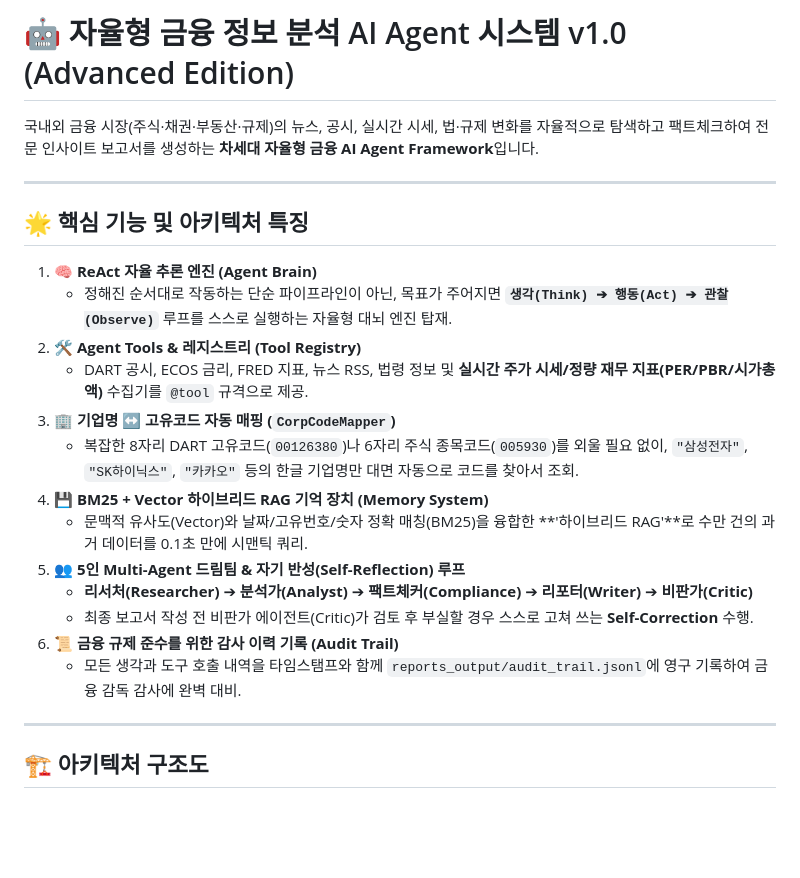
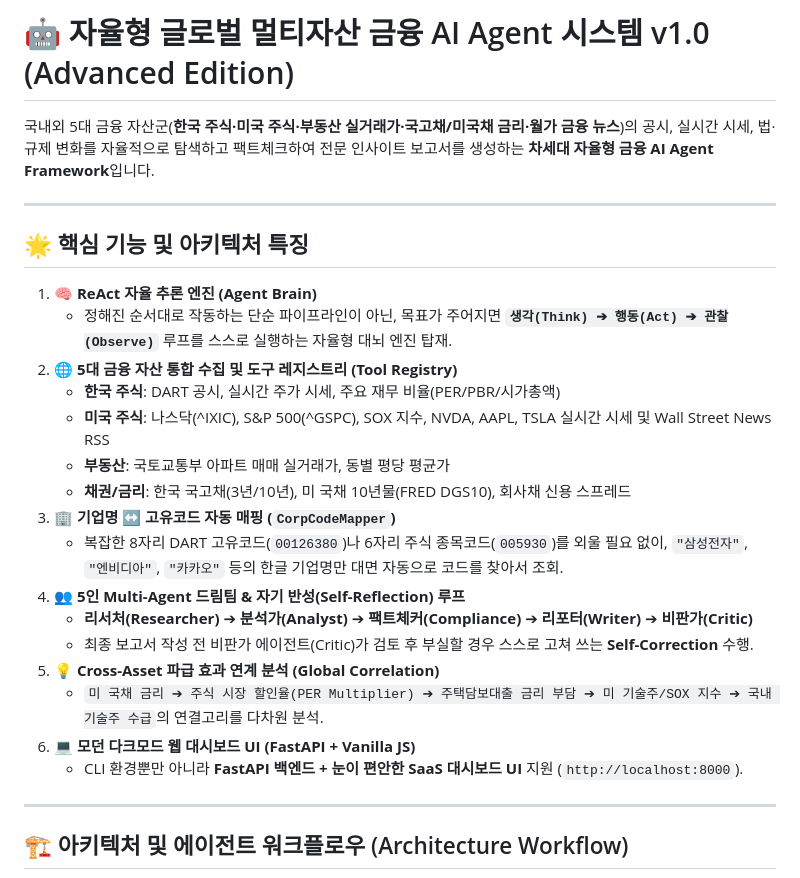
Before and after one commit to tkdwns/finance-ai-agent, a Markdown page: README.md, the part around one of its changes. GitHub-like rendering; blank space fills up the shorter version.

````diff
--- a/README.md
+++ b/README.md
@@ -1,6 +1,6 @@
-# 🤖 자율형 금융 정보 분석 AI Agent 시스템 v1.0 (Advanced Edition)
+# 🤖 자율형 글로벌 멀티자산 금융 AI Agent 시스템 v1.0 (Advanced Edition)
 
-국내외 금융 시장(주식·채권·부동산·규제)의 뉴스, 공시, 실시간 시세, 법·규제 변화를 자율적으로 탐색하고 팩트체크하여 전문 인사이트 보고서를 생성하는 **차세대 자율형 금융 AI Agent Framework**입니다.
+국내외 5대 금융 자산군(**한국 주식·미국 주식·부동산 실거래가·국고채/미국채 금리·월가 금융 뉴스**)의 공시, 실시간 시세, 법·규제 변화를 자율적으로 탐색하고 팩트체크하여 전문 인사이트 보고서를 생성하는 **차세대 자율형 금융 AI Agent Framework**입니다.
 
 ---
 
@@ -8,21 +8,24 @@
 
 1. **🧠 ReAct 자율 추론 엔진 (Agent Brain)**
    - 정해진 순서대로 작동하는 단순 파이프라인이 아닌, 목표가 주어지면 **`생각(Think) ➔ 행동(Act) ➔ 관찰(Observe)`** 루프를 스스로 실행하는 자율형 대뇌 엔진 탑재.
-2. **🛠️ Agent Tools & 레지스트리 (Tool Registry)**
-   - DART 공시, ECOS 금리, FRED 지표, 뉴스 RSS, 법령 정보 및 **실시간 주가 시세/정량 재무 지표(PER/PBR/시가총액)** 수집기를 `@tool` 규격으로 제공.
+2. **🌐 5대 금융 자산 통합 수집 및 도구 레지스트리 (Tool Registry)**
+   - **한국 주식**: DART 공시, 실시간 주가 시세, 주요 재무 비율(PER/PBR/시가총액)
+   - **미국 주식**: 나스닥(^IXIC), S&P 500(^GSPC), SOX 지수, NVDA, AAPL, TSLA 실시간 시세 및 Wall Street News RSS
+   - **부동산**: 국토교통부 아파트 매매 실거래가, 동별 평당 평균가
+   - **채권/금리**: 한국 국고채(3년/10년), 미 국채 10년물(FRED DGS10), 회사채 신용 스프레드
 3. **🏢 기업명 ↔ 고유코드 자동 매핑 (`CorpCodeMapper`)**
-   - 복잡한 8자리 DART 고유코드(`00126380`)나 6자리 주식 종목코드(`005930`)를 외울 필요 없이, `"삼성전자"`, `"SK하이닉스"`, `"카카오"` 등의 한글 기업명만 대면 자동으로 코드를 찾아서 조회.
-4. **💾 BM25 + Vector 하이브리드 RAG 기억 장치 (Memory System)**
-   - 문맥적 유사도(Vector)와 날짜/고유번호/숫자 정확 매칭(BM25)을 융합한 **'하이브리드 RAG'**로 수만 건의 과거 데이터를 0.1초 만에 시맨틱 쿼리.
-5. **👥 5인 Multi-Agent 드림팀 & 자기 반성(Self-Reflection) 루프**
+   - 복잡한 8자리 DART 고유코드(`00126380`)나 6자리 주식 종목코드(`005930`)를 외울 필요 없이, `"삼성전자"`, `"엔비디아"`, `"카카오"` 등의 한글 기업명만 대면 자동으로 코드를 찾아서 조회.
+4. **👥 5인 Multi-Agent 드림팀 & 자기 반성(Self-Reflection) 루프**
    - **리서처(Researcher)** ➔ **분석가(Analyst)** ➔ **팩트체커(Compliance)** ➔ **리포터(Writer)** ➔ **비판가(Critic)**
    - 최종 보고서 작성 전 비판가 에이전트(Critic)가 검토 후 부실할 경우 스스로 고쳐 쓰는 **Self-Correction** 수행.
-6. **📜 금융 규제 준수를 위한 감사 이력 기록 (Audit Trail)**
-   - 모든 생각과 도구 호출 내역을 타임스탬프와 함께 `reports_output/audit_trail.jsonl`에 영구 기록하여 금융 감독 감사에 완벽 대비.
+5. **💡 Cross-Asset 파급 효과 연계 분석 (Global Correlation)**
+   - `미 국채 금리 ➔ 주식 시장 할인율(PER Multiplier) ➔ 주택담보대출 금리 부담 ➔ 미 기술주/SOX 지수 ➔ 국내 기술주 수급`의 연결고리를 다차원 분석.
+6. **💻 모던 다크모드 웹 대시보드 UI (FastAPI + Vanilla JS)**
+   - CLI 환경뿐만 아니라 **FastAPI 백엔드 + 눈이 편안한 SaaS 대시보드 UI** 지원 (`http://localhost:8000`).
 
 ---
 
-## 🏗️ 아키텍처 구조도
+## 🏗️ 아키텍처 및 에이전트 워크플로우 (Architecture Workflow)
 
 ```mermaid
 graph TD
````
Also changed, not shown: other parts of README.md (+77 -31 lines).
